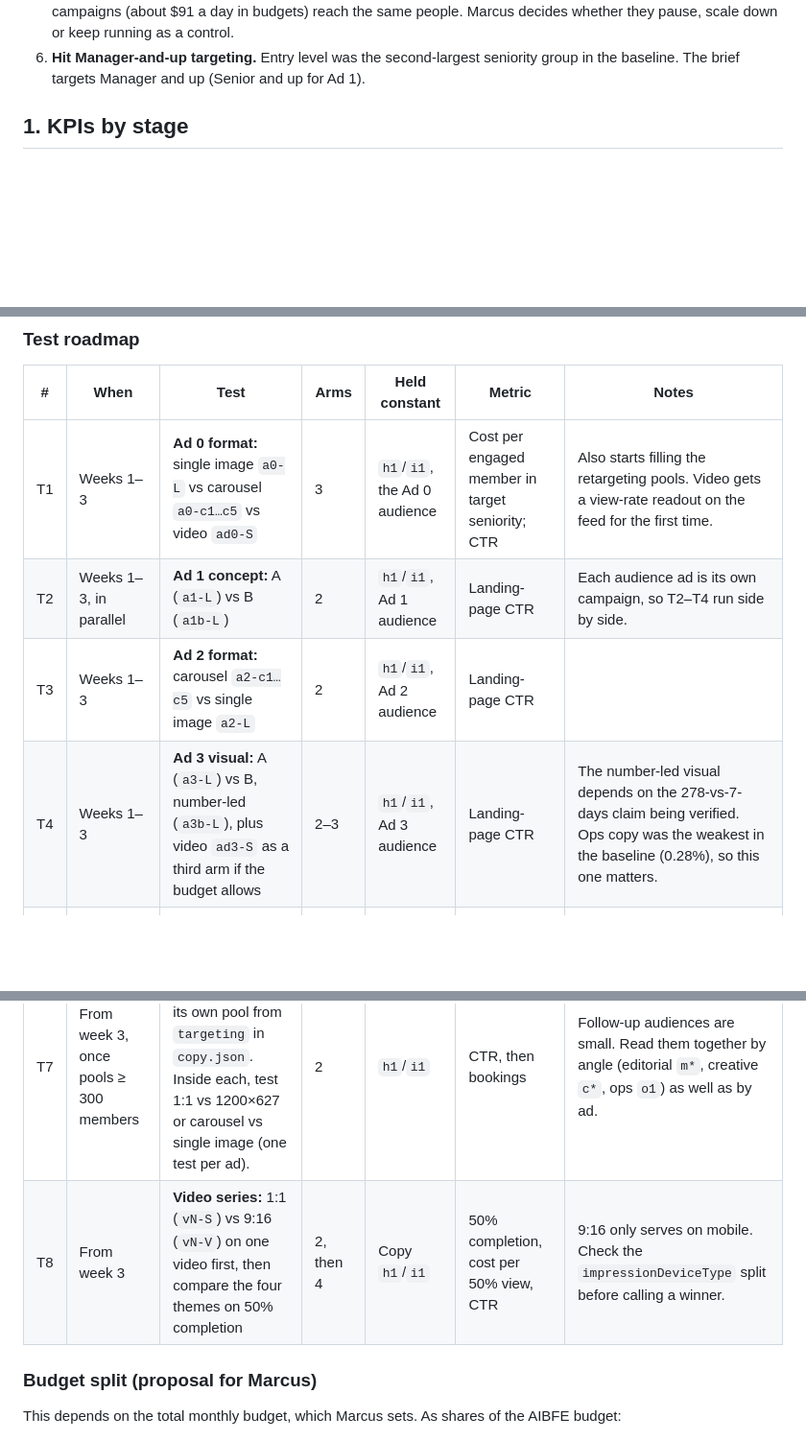
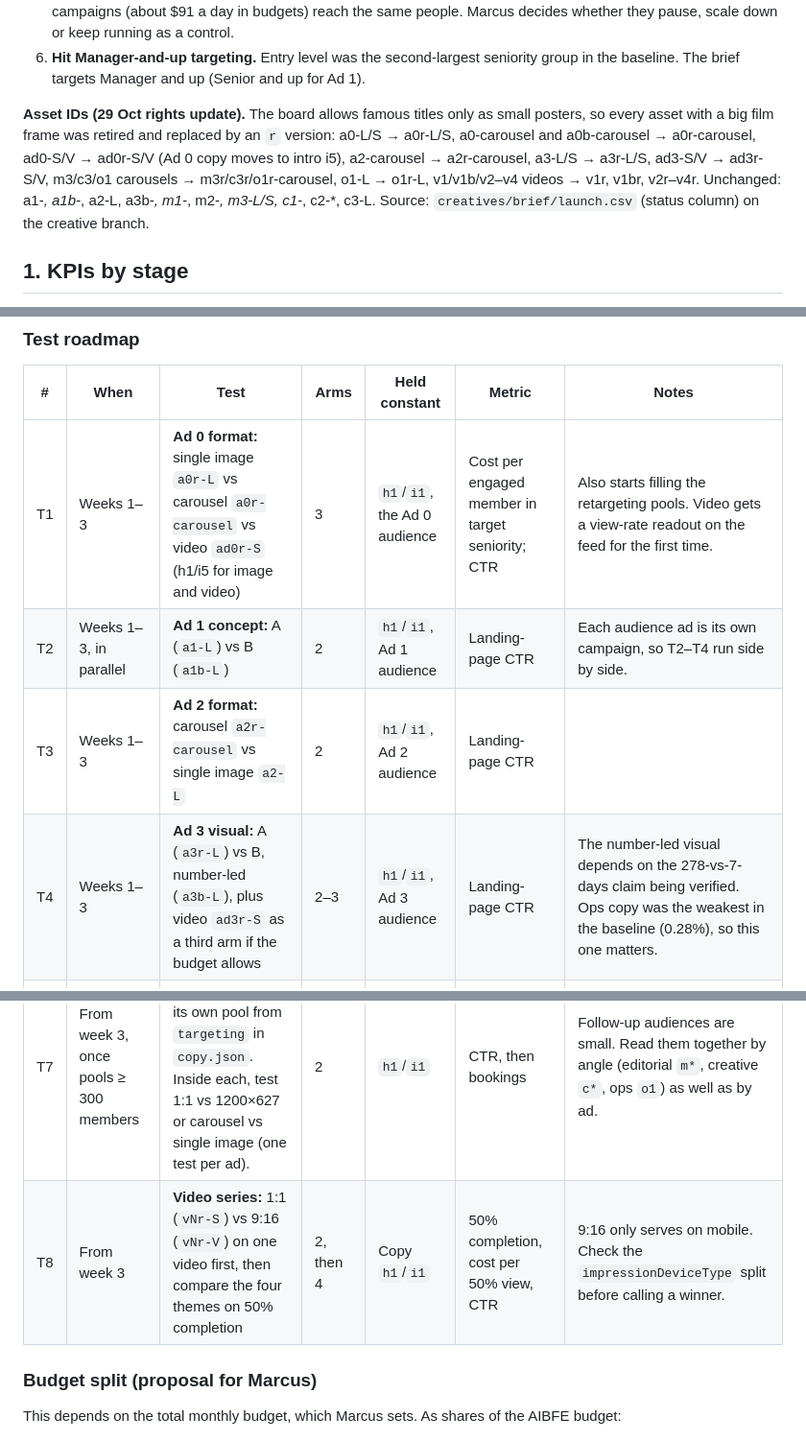
Before and after one commit to marcussvenssonexternal-cell/marcus, a Markdown page: linkedin-ads-research/optimization/plan.md, 3 parts joined by grey strips. Shown at 96% size. Rendered like a GitHub page; blank space fills up the shorter version.

```diff
--- a/linkedin-ads-research/optimization/plan.md
+++ b/linkedin-ads-research/optimization/plan.md
@@ -23,6 +23,13 @@ The baseline shows that, as things stand, we couldn't tell which new ad works. T
    running as a control.
 6. **Hit Manager-and-up targeting.** Entry level was the second-largest seniority group in the baseline. The brief
    targets Manager and up (Senior and up for Ad 1).
+
+**Asset IDs (29 Oct rights update).** The board allows famous titles only as small posters, so every asset with a big
+film frame was retired and replaced by an `r` version: a0-L/S → a0r-L/S, a0-carousel and a0b-carousel →
+a0r-carousel, ad0-S/V → ad0r-S/V (Ad 0 copy moves to intro i5), a2-carousel → a2r-carousel, a3-L/S → a3r-L/S,
+ad3-S/V → ad3r-S/V, m3/c3/o1 carousels → m3r/c3r/o1r-carousel, o1-L → o1r-L, v1/v1b/v2–v4 videos → v1r, v1br,
+v2r–v4r. Unchanged: a1-*, a1b-*, a2-L, a3b-*, m1-*, m2-*, m3-L/S, c1-*, c2-*, c3-L. Source: `creatives/brief/launch.csv`
+(status column) on the creative branch.
 
 ## 1. KPIs by stage
 
@@ -88,14 +95,14 @@ spread between the cold image ads, 0.30%–0.46%, was mostly not significant.
 
 | # | When | Test | Arms | Held constant | Metric | Notes |
 | --- | --- | --- | --- | --- | --- | --- |
-| T1 | Weeks 1–3 | **Ad 0 format:** single image `a0-L` vs carousel `a0-c1…c5` vs video `ad0-S` | 3 | `h1`/`i1`, the Ad 0 audience | Cost per engaged member in target seniority; CTR | Also starts filling the retargeting pools. Video gets a view-rate readout on the feed for the first time. |
+| T1 | Weeks 1–3 | **Ad 0 format:** single image `a0r-L` vs carousel `a0r-carousel` vs video `ad0r-S` (h1/i5 for image and video) | 3 | `h1`/`i1`, the Ad 0 audience | Cost per engaged member in target seniority; CTR | Also starts filling the retargeting pools. Video gets a view-rate readout on the feed for the first time. |
 | T2 | Weeks 1–3, in parallel | **Ad 1 concept:** A (`a1-L`) vs B (`a1b-L`) | 2 | `h1`/`i1`, Ad 1 audience | Landing-page CTR | Each audience ad is its own campaign, so T2–T4 run side by side. |
-| T3 | Weeks 1–3 | **Ad 2 format:** carousel `a2-c1…c5` vs single image `a2-L` | 2 | `h1`/`i1`, Ad 2 audience | Landing-page CTR | |
-| T4 | Weeks 1–3 | **Ad 3 visual:** A (`a3-L`) vs B, number-led (`a3b-L`), plus video `ad3-S` as a third arm if the budget allows | 2–3 | `h1`/`i1`, Ad 3 audience | Landing-page CTR | The number-led visual depends on the 278-vs-7-days claim being verified. Ops copy was the weakest in the baseline (0.28%), so this one matters. |
+| T3 | Weeks 1–3 | **Ad 2 format:** carousel `a2r-carousel` vs single image `a2-L` | 2 | `h1`/`i1`, Ad 2 audience | Landing-page CTR | |
+| T4 | Weeks 1–3 | **Ad 3 visual:** A (`a3r-L`) vs B, number-led (`a3b-L`), plus video `ad3r-S` as a third arm if the budget allows | 2–3 | `h1`/`i1`, Ad 3 audience | Landing-page CTR | The number-led visual depends on the 278-vs-7-days claim being verified. Ops copy was the weakest in the baseline (0.28%), so this one matters. |
 | T5 | Weeks 4–6 | **Headlines** `h1` vs `h2` vs `h3` on each audience ad's winning asset | 3 per ad | Winning asset, `i1` | CTR | Rotate evenly. Needs about 22k impressions per arm to read +50%, so run it only on the ad with the most delivery, or accept that only big differences will show. |
 | T6 | Weeks 7–9 | **Intros** `i1` vs `i2` vs `i3` with the winning headline | 3 | Winning asset and headline | CTR, dwell time | |
 | T7 | From week 3, once pools ≥ 300 members | **Follow-ups:** each one goes to its own pool from `targeting` in `copy.json`. Inside each, test 1:1 vs 1200×627 or carousel vs single image (one test per ad). | 2 | `h1`/`i1` | CTR, then bookings | Follow-up audiences are small. Read them together by angle (editorial `m*`, creative `c*`, ops `o1`) as well as by ad. |
-| T8 | From week 3 | **Video series:** 1:1 (`vN-S`) vs 9:16 (`vN-V`) on one video first, then compare the four themes on 50% completion | 2, then 4 | Copy `h1`/`i1` | 50% completion, cost per 50% view, CTR | 9:16 only serves on mobile. Check the `impressionDeviceType` split before calling a winner. |
+| T8 | From week 3 | **Video series:** 1:1 (`vNr-S`) vs 9:16 (`vNr-V`) on one video first, then compare the four themes on 50% completion | 2, then 4 | Copy `h1`/`i1` | 50% completion, cost per 50% view, CTR | 9:16 only serves on mobile. Check the `impressionDeviceType` split before calling a winner. |
 
 ### Budget split (proposal for Marcus)
 
```
Also changed, not shown: linkedin-ads-research/optimization/campaign-manager-checklist.md (+23 -5 lines).
